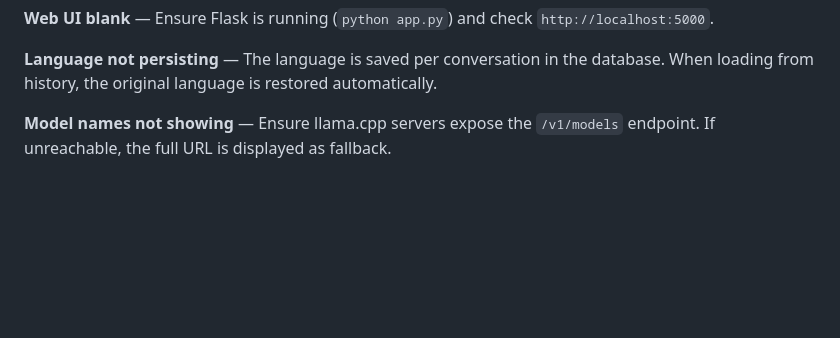
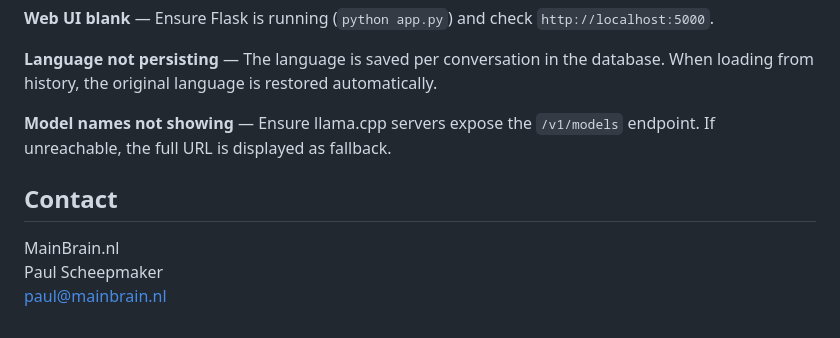
Before and after one commit to scheepjes/Talk-AI, a Markdown page: README.md, the part around the change. GitHub-like rendering; blank space fills up the shorter version.

Commit message:
Add contact info to README

```diff
--- a/README.md
+++ b/README.md
@@ -221,3 +221,9 @@ Tests basic and multi-conversation database operations.
 **Language not persisting** — The language is saved per conversation in the database. When loading from history, the original language is restored automatically.
 
 **Model names not showing** — Ensure llama.cpp servers expose the `/v1/models` endpoint. If unreachable, the full URL is displayed as fallback.
+
+## Contact
+
+MainBrain.nl
+Paul Scheepmaker
+paul@mainbrain.nl
```
